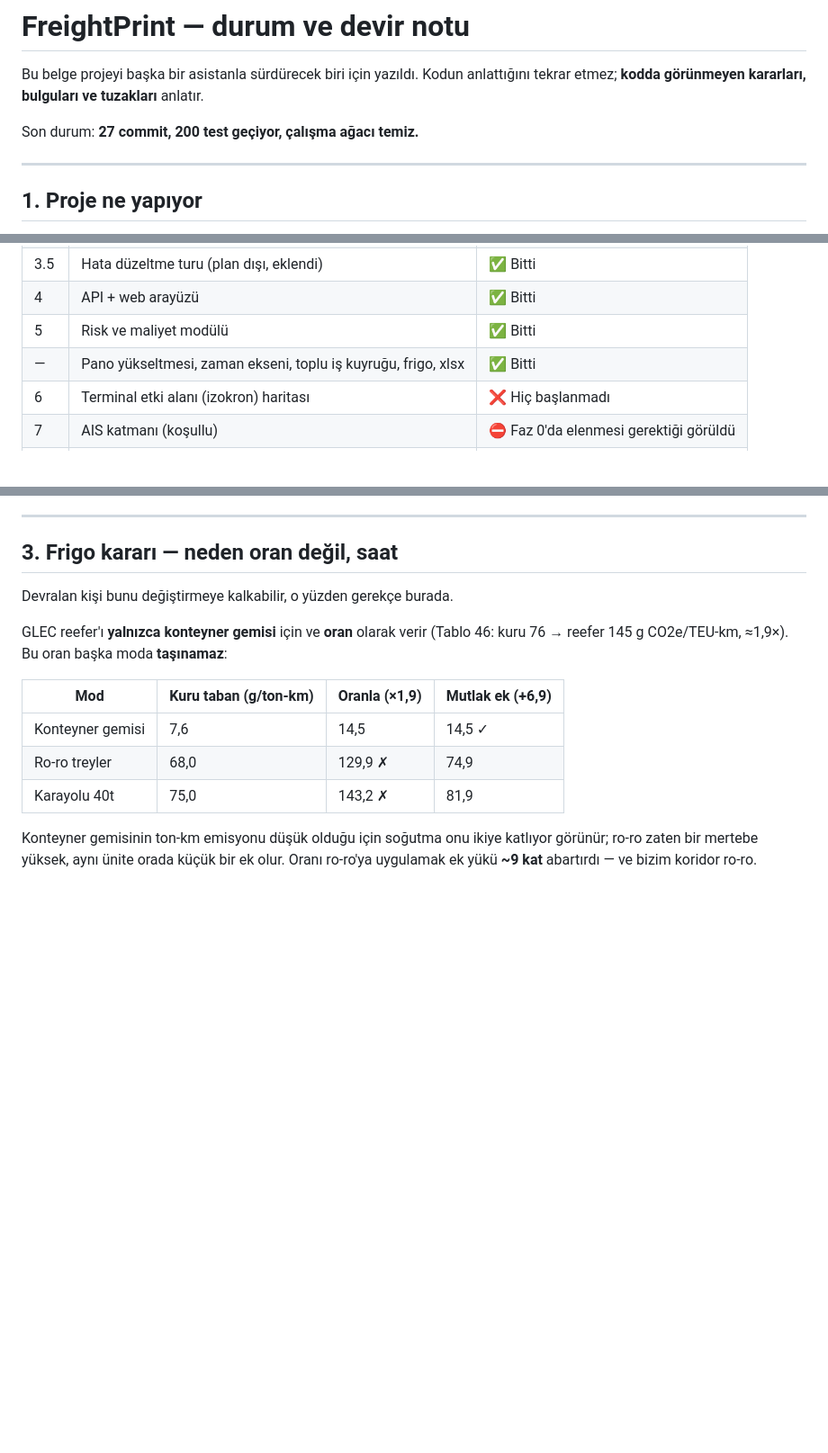
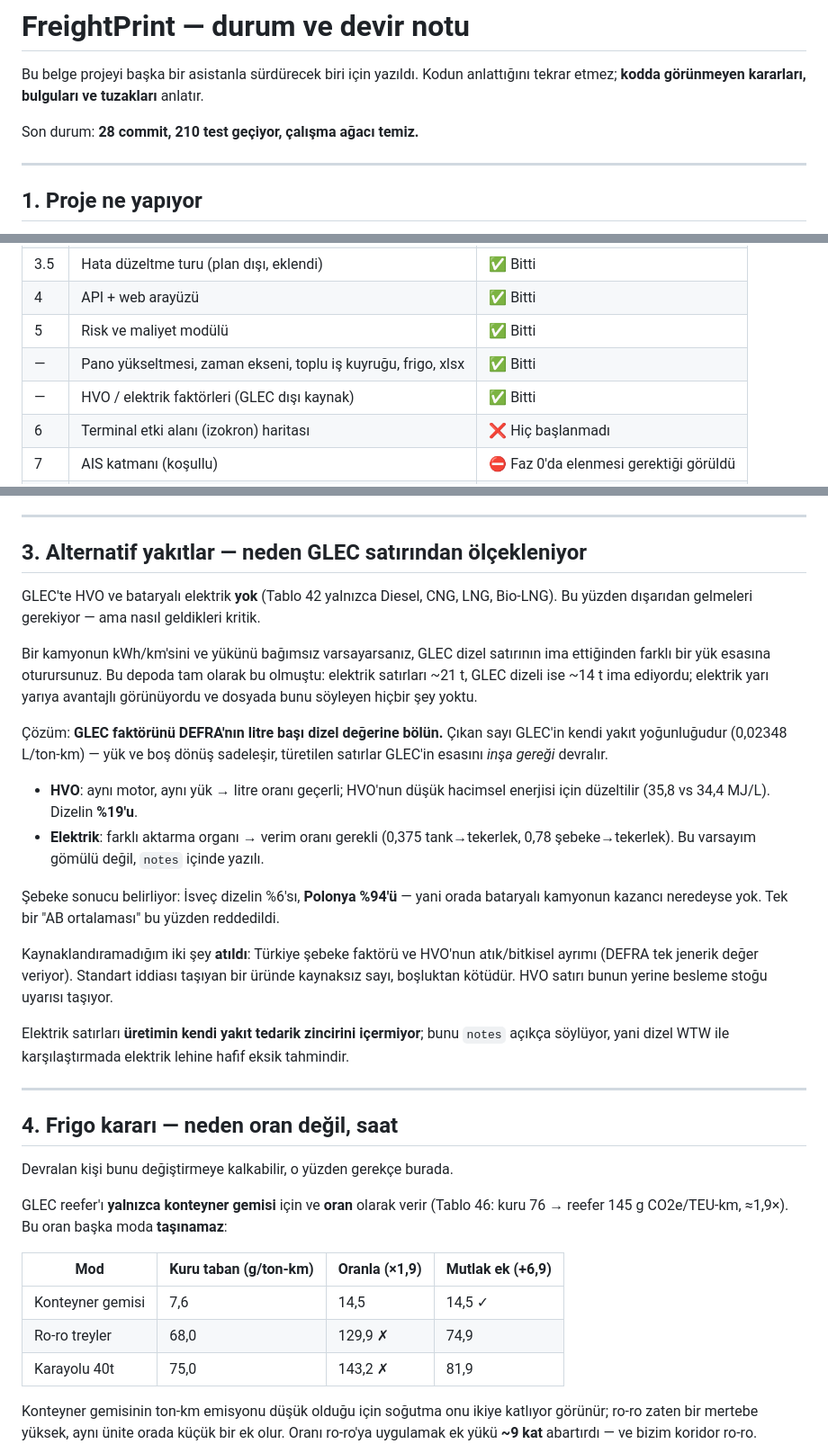
Before and after one commit to dogadurak/FreightPrint, a Markdown page: DEVIR.md, 3 parts joined by grey strips. Shown at 90% size. GitHub-like rendering; blank space fills up the shorter version.

```diff
--- a/DEVIR.md
+++ b/DEVIR.md
@@ -3,7 +3,7 @@
 Bu belge projeyi başka bir asistanla sürdürecek biri için yazıldı. Kodun anlattığını
 tekrar etmez; **kodda görünmeyen kararları, bulguları ve tuzakları** anlatır.
 
-Son durum: **27 commit, 200 test geçiyor, çalışma ağacı temiz.**
+Son durum: **28 commit, 210 test geçiyor, çalışma ağacı temiz.**
 
 ---
 
@@ -42,6 +42,7 @@ dönüşüyor. İşaret değişiyor.
 | 4 | API + web arayüzü | ✅ Bitti |
 | 5 | Risk ve maliyet modülü | ✅ Bitti |
 | — | Pano yükseltmesi, zaman ekseni, toplu iş kuyruğu, frigo, xlsx | ✅ Bitti |
+| — | HVO / elektrik faktörleri (GLEC dışı kaynak) | ✅ Bitti |
 | 6 | Terminal etki alanı (izokron) haritası | ❌ Hiç başlanmadı |
 | 7 | AIS katmanı (koşullu) | ⛔ Faz 0'da elenmesi gerektiği görüldü |
 | 8 | Paketleme / CI | ❌ Hiç başlanmadı |
@@ -95,7 +96,38 @@ dönüşüyor. İşaret değişiyor.
 
 ---
 
-## 3. Frigo kararı — neden oran değil, saat
+## 3. Alternatif yakıtlar — neden GLEC satırından ölçekleniyor
+
+GLEC'te HVO ve bataryalı elektrik **yok** (Tablo 42 yalnızca Diesel, CNG, LNG, Bio-LNG).
+Bu yüzden dışarıdan gelmeleri gerekiyor — ama nasıl geldikleri kritik.
+
+Bir kamyonun kWh/km'sini ve yükünü bağımsız varsayarsanız, GLEC dizel satırının ima
+ettiğinden farklı bir yük esasına oturursunuz. Bu depoda tam olarak bu olmuştu: elektrik
+satırları ~21 t, GLEC dizeli ise ~14 t ima ediyordu; elektrik yarı yarıya avantajlı
+görünüyordu ve dosyada bunu söyleyen hiçbir şey yoktu.
+
+Çözüm: **GLEC faktörünü DEFRA'nın litre başı dizel değerine bölün.** Çıkan sayı GLEC'in
+kendi yakıt yoğunluğudur (0,02348 L/ton-km) — yük ve boş dönüş sadeleşir, türetilen
+satırlar GLEC'in esasını *inşa gereği* devralır.
+
+- **HVO**: aynı motor, aynı yük → litre oranı geçerli; HVO'nun düşük hacimsel enerjisi
+  için düzeltilir (35,8 vs 34,4 MJ/L). Dizelin **%19'u**.
+- **Elektrik**: farklı aktarma organı → verim oranı gerekli (0,375 tank→tekerlek,
+  0,78 şebeke→tekerlek). Bu varsayım gömülü değil, `notes` içinde yazılı.
+
+Şebeke sonucu belirliyor: İsveç dizelin %6'sı, **Polonya %94'ü** — yani orada bataryalı
+kamyonun kazancı neredeyse yok. Tek bir "AB ortalaması" bu yüzden reddedildi.
+
+Kaynaklandıramadığım iki şey **atıldı**: Türkiye şebeke faktörü ve HVO'nun atık/bitkisel
+ayrımı (DEFRA tek jenerik değer veriyor). Standart iddiası taşıyan bir üründe kaynaksız
+sayı, boşluktan kötüdür. HVO satırı bunun yerine besleme stoğu uyarısı taşıyor.
+
+Elektrik satırları **üretimin kendi yakıt tedarik zincirini içermiyor**; bunu `notes`
+açıkça söylüyor, yani dizel WTW ile karşılaştırmada elektrik lehine hafif eksik tahmindir.
+
+---
+
+## 4. Frigo kararı — neden oran değil, saat
 
 Devralan kişi bunu değiştirmeye kalkabilir, o yüzden gerekçe burada.
 
```
Also changed, not shown: other parts of DEVIR.md (+24 -24 lines).
